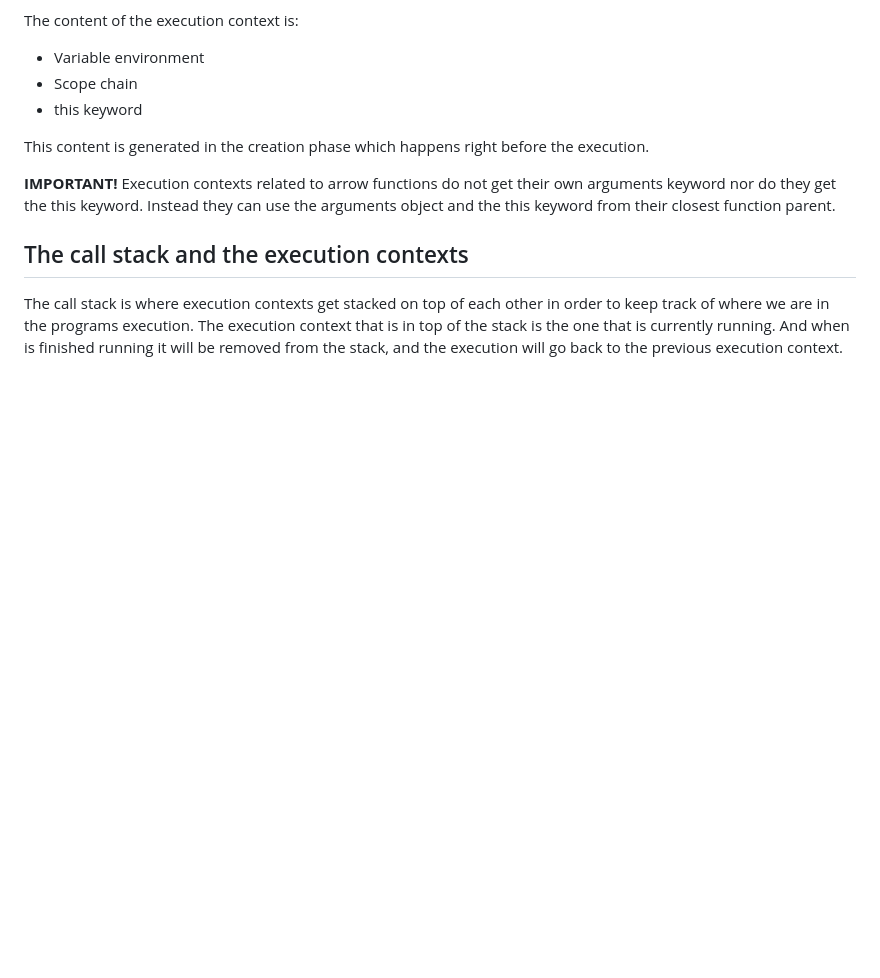
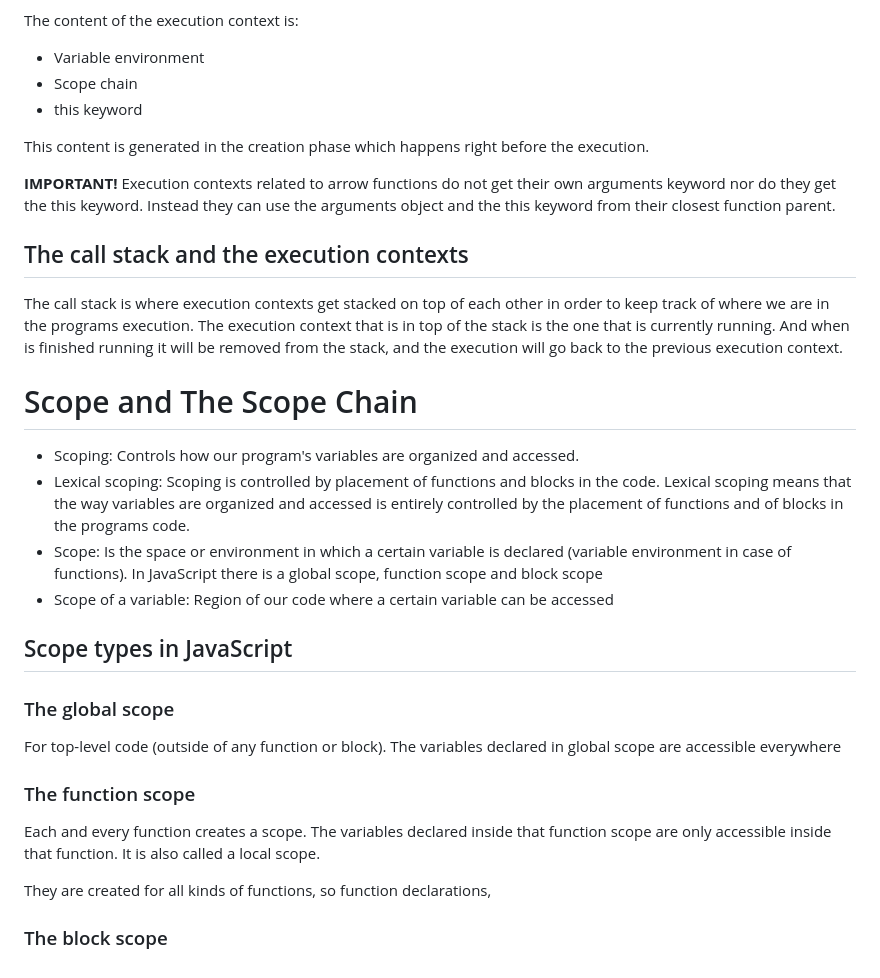
Before and after one commit to jetejeda/javaScript-0-to-expert, a Markdown page: How-JavaScript-Works-Behind-the-Scenes/How-JavaScript-Works-Behind-the-Scenes.md, the part around the change. GitHub-like rendering; blank space fills up the shorter version.

Commit message:
global and function scope

```diff
--- a/How-JavaScript-Works-Behind-the-Scenes/How-JavaScript-Works-Behind-the-Scenes.md
+++ b/How-JavaScript-Works-Behind-the-Scenes/How-JavaScript-Works-Behind-the-Scenes.md
@@ -98,3 +98,24 @@ This content is generated in the creation phase which happens right before the e
 ## The call stack and the execution contexts
 
 The call stack is where execution contexts get stacked on top of each other in order to keep track of where we are in the programs execution. The execution context that is in top of the stack is the one that is currently running. And when is finished running it will be removed from the stack, and the execution will go back to the previous execution context.
+
+# Scope and The Scope Chain
+
+- Scoping: Controls how our program's variables are organized and accessed.
+- Lexical scoping: Scoping is controlled by placement of functions and blocks in the code. Lexical scoping means that the way variables are organized and accessed is entirely controlled by the placement of functions and of blocks in the programs code.
+- Scope: Is the space or environment in which a certain variable is declared (variable environment in case of functions). In JavaScript there is a global scope, function scope and block scope
+- Scope of a variable: Region of our code where a certain variable can be accessed
+
+## Scope types in JavaScript
+
+### The global scope
+
+For top-level code (outside of any function or block). The variables declared in global scope are accessible everywhere
+
+### The function scope
+
+Each and every function creates a scope. The variables declared inside that function scope are only accessible inside that function. It is also called a local scope.
+
+They are created for all kinds of functions, so function declarations,
+
+### The block scope
```
